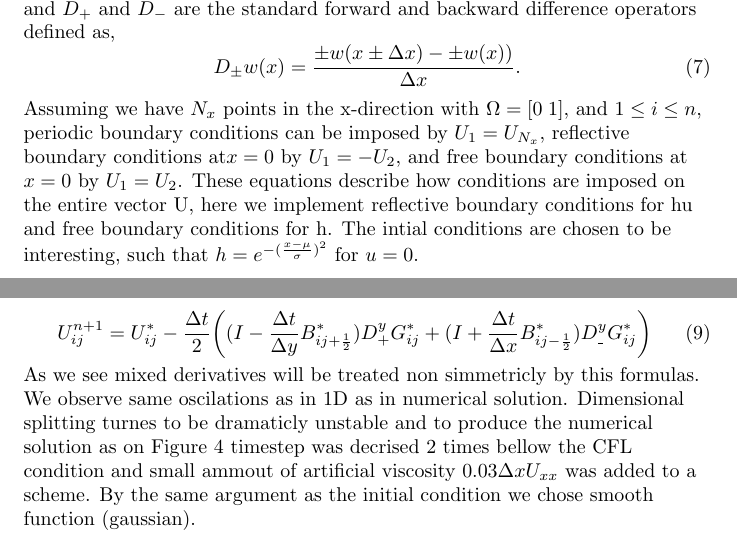
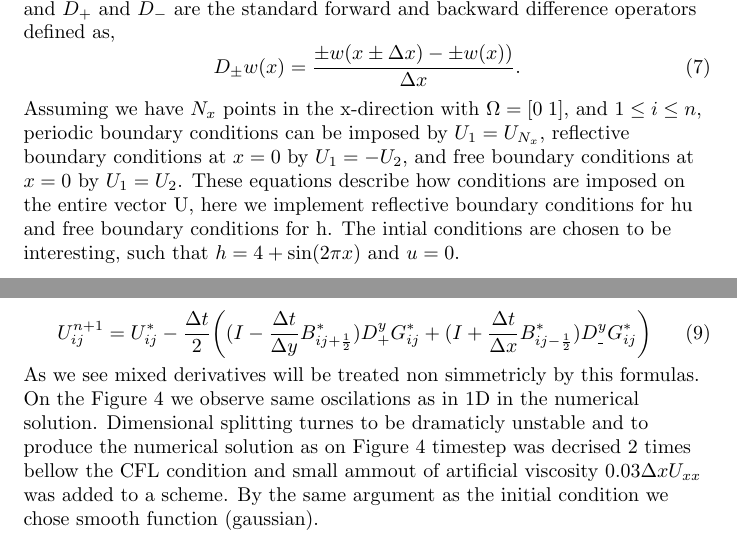
Before and after one commit to bphilipbar/midterm578, a LaTeX document (main.tex, which reads TEX/section2_1D.tex, TEX/section3_2D.tex): two parts of pages 3 and 6 of 19, joined at a grey line, cut so that both start at the same text. Compiled offline with pdfLaTeX.

Commit message:
fixed som crap

```diff
--- a/TEX/section2_1D.tex
+++ b/TEX/section2_1D.tex
@@ -30,10 +30,10 @@ D_{\pm }w(x)=\frac{\pm w(x\pm {\Delta x})-\pm w(x))}{{\Delta x}}.
 \end{equation}
 
 Assuming we have \(N_x\) points in the x-direction with \(\Omega =[0\;1]\), and \(1\leq i\leq n\), periodic boundary
-conditions can be imposed by \(U_1=U_{N_x}\), reflective boundary conditions at\(x=0\) by \(U_1=-U_2\), and free boundary conditions at \(x=0\) by
+conditions can be imposed by \(U_1=U_{N_x}\), reflective boundary conditions at $x=0$ by $U_1=-U_2$, and free boundary conditions at $x=0$ by
 \(U_1=U_2\). These equations describe how conditions are imposed on the entire vector U, here we implement reflective boundary
 conditions for hu and free boundary conditions for h. The intial conditions are chosen to be interesting, such that
- $h=e^{-(\frac{x-\mu }{\sigma })^2}$ for $u=0$. \newline
+ $h=4 + \sin(2\pi x)$ and $u = 0$. \newline
 
 
 \begin{figure}[h!]
--- a/TEX/section3_2D.tex
+++ b/TEX/section3_2D.tex
@@ -18,7 +18,7 @@ U_{ij}^{n+1} = U_{ij}^* -
  +(I + \frac{\Delta t}{\Delta x} B_{ij-\frac{1}{2}}^*) D_{\_}^y G_{ij}^* \bigg)
 \end{equation}
 
-As we see mixed derivatives will be treated non simmetricly by this formulas. We observe same oscilations as in 1D as in numerical solution.
+As we see mixed derivatives will be treated non simmetricly by this formulas. On the Figure~\ref{fig:2DSolutions_ds} we observe same oscilations as in 1D in the numerical solution.
 Dimensional splitting turnes to be dramaticly unstable and to produce the numerical solution as on Figure~\ref{fig:2DSolutions_ds} timestep was decrised
 2 times bellow the CFL condition and small ammout of artificial viscosity $0.03 \Delta x U_{xx}$ was added to a scheme. By the same argument as the initial condition
 we chose smooth function (gaussian).
```
Also changed, not shown: TEX/section1_Intro.tex (+2 -2 lines), TEX/section4_Conservation.tex (+1 -1 lines).
